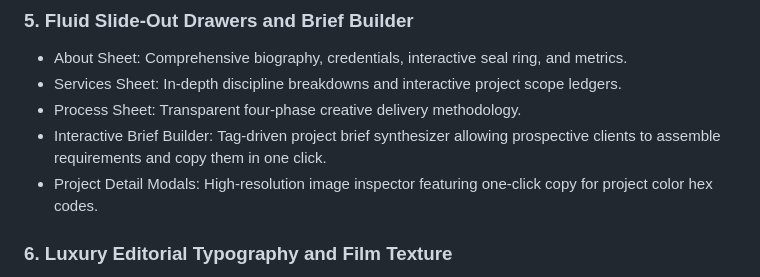
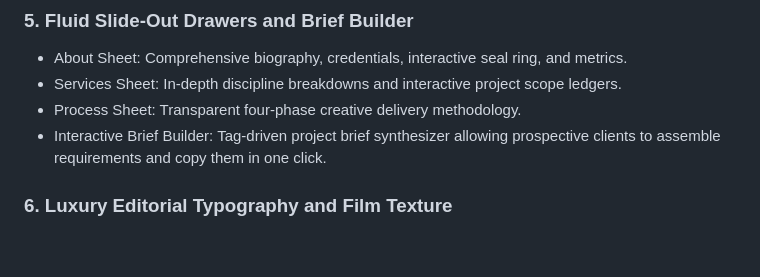
Before and after one commit to M-isbah234/Shifa_studios, a Markdown page: README.md, the part around the change. Rendered like a GitHub page; blank space fills up the shorter version.

Commit message:
..
Removed the Project Detail Modals section from the README.

```diff
--- a/README.md
+++ b/README.md
@@ -49,7 +49,6 @@ Upwork: [https://www.upwork.com/freelancers/~014ca0cdb42d3d7d37?companyReference
 - Services Sheet: In-depth discipline breakdowns and interactive project scope ledgers.
 - Process Sheet: Transparent four-phase creative delivery methodology.
 - Interactive Brief Builder: Tag-driven project brief synthesizer allowing prospective clients to assemble requirements and copy them in one click.
-- Project Detail Modals: High-resolution image inspector featuring one-click copy for project color hex codes.
 
 ### 6. Luxury Editorial Typography and Film Texture
 - Curated typography featuring Cormorant Garamond, Bricolage Grotesque, Instrument Serif, and JetBrains Mono.
```
